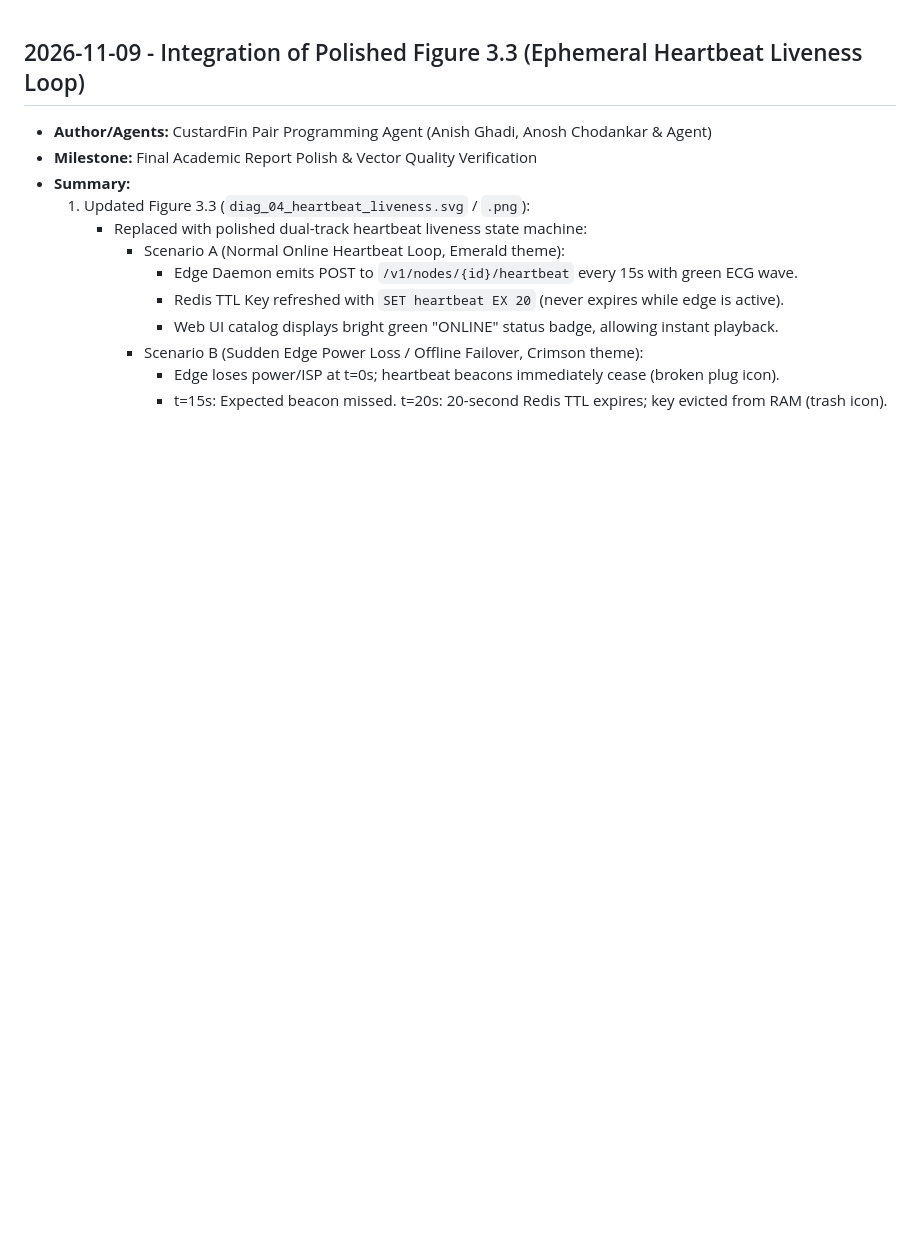
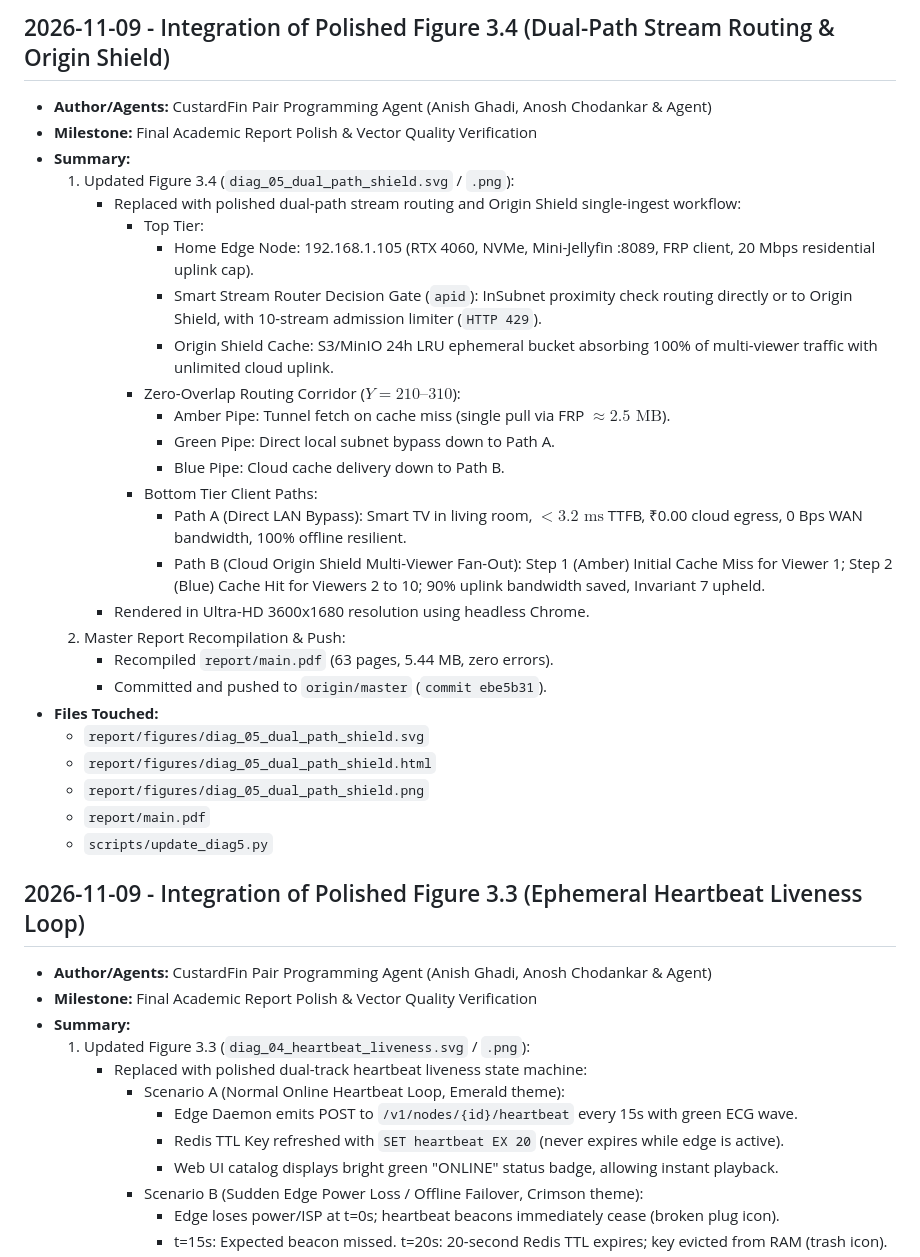
Before and after one commit to Anosh26/Custard-Fin, a Markdown page: docs/context/SESSION_LOG.md, the part around the change. Rendered like a GitHub page; blank space fills up the shorter version.

Commit message:
docs(context): document Figure 3.4 dual-path stream routing diagram integration

```diff
--- a/docs/context/SESSION_LOG.md
+++ b/docs/context/SESSION_LOG.md
@@ -1,3 +1,31 @@
+## 2026-11-09 - Integration of Polished Figure 3.4 (Dual-Path Stream Routing & Origin Shield)
+- **Author/Agents:** CustardFin Pair Programming Agent (Anish Ghadi, Anosh Chodankar & Agent)
+- **Milestone:** Final Academic Report Polish & Vector Quality Verification
+- **Summary:**
+  1. Updated Figure 3.4 (`diag_05_dual_path_shield.svg` / `.png`):
+     - Replaced with polished dual-path stream routing and Origin Shield single-ingest workflow:
+       - Top Tier:
+         - Home Edge Node: 192.168.1.105 (RTX 4060, NVMe, Mini-Jellyfin :8089, FRP client, 20 Mbps residential uplink cap).
+         - Smart Stream Router Decision Gate (`apid`): InSubnet proximity check routing directly or to Origin Shield, with 10-stream admission limiter (`HTTP 429`).
+         - Origin Shield Cache: S3/MinIO 24h LRU ephemeral bucket absorbing 100% of multi-viewer traffic with unlimited cloud uplink.
+       - Zero-Overlap Routing Corridor ($Y = 210\text{--}310$):
+         - Amber Pipe: Tunnel fetch on cache miss (single pull via FRP $\approx 2.5\text{ MB}$).
+         - Green Pipe: Direct local subnet bypass down to Path A.
+         - Blue Pipe: Cloud cache delivery down to Path B.
+       - Bottom Tier Client Paths:
+         - Path A (Direct LAN Bypass): Smart TV in living room, $<3.2\text{ ms}$ TTFB, ₹0.00 cloud egress, 0 Bps WAN bandwidth, 100% offline resilient.
+         - Path B (Cloud Origin Shield Multi-Viewer Fan-Out): Step 1 (Amber) Initial Cache Miss for Viewer 1; Step 2 (Blue) Cache Hit for Viewers 2 to 10; 90% uplink bandwidth saved, Invariant 7 upheld.
+     - Rendered in Ultra-HD 3600x1680 resolution using headless Chrome.
+  2. Master Report Recompilation & Push:
+     - Recompiled `report/main.pdf` (63 pages, 5.44 MB, zero errors).
+     - Committed and pushed to `origin/master` (`commit ebe5b31`).
+- **Files Touched:**
+  - `report/figures/diag_05_dual_path_shield.svg`
+  - `report/figures/diag_05_dual_path_shield.html`
+  - `report/figures/diag_05_dual_path_shield.png`
+  - `report/main.pdf`
+  - `scripts/update_diag5.py`
+
 ## 2026-11-09 - Integration of Polished Figure 3.3 (Ephemeral Heartbeat Liveness Loop)
 - **Author/Agents:** CustardFin Pair Programming Agent (Anish Ghadi, Anosh Chodankar & Agent)
 - **Milestone:** Final Academic Report Polish & Vector Quality Verification
```
